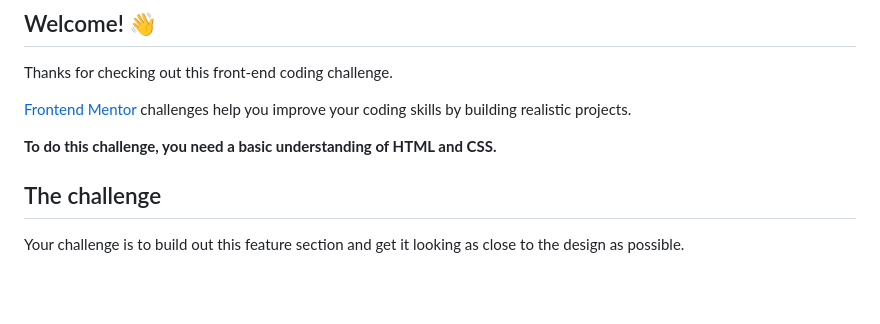
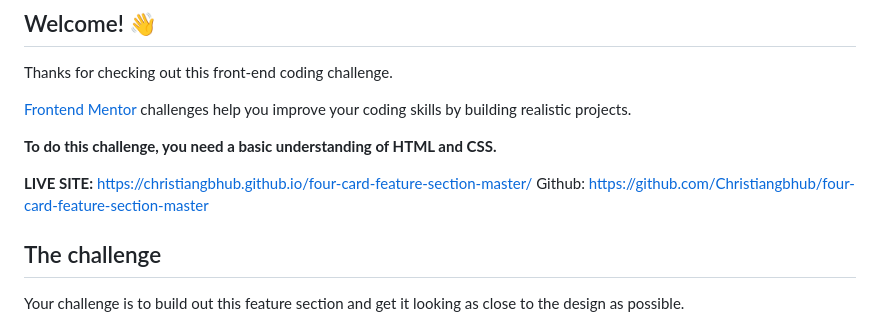
Before and after one commit to Christiangbhub/four-card-feature-section-master, a Markdown page: README.md, the part around the change. GitHub-like rendering; blank space fills up the shorter version.

```diff
--- a/README.md
+++ b/README.md
@@ -9,6 +9,9 @@ Thanks for checking out this front-end coding challenge.
 [Frontend Mentor](https://www.frontendmentor.io) challenges help you improve your coding skills by building realistic projects.
 
 **To do this challenge, you need a basic understanding of HTML and CSS.**
+
+**LIVE SITE:** https://christiangbhub.github.io/four-card-feature-section-master/
+Github: https://github.com/Christiangbhub/four-card-feature-section-master
 
 ## The challenge
 
```
